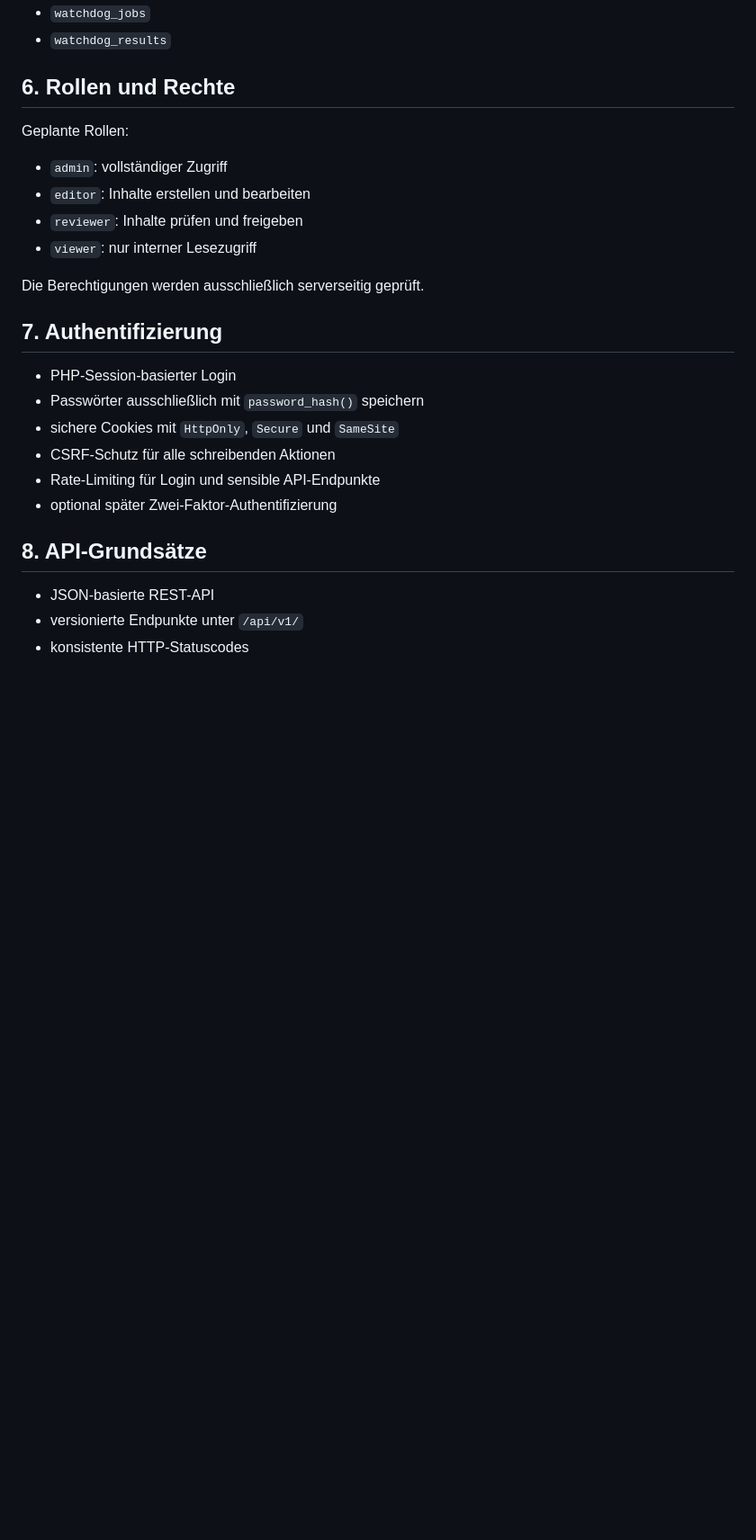
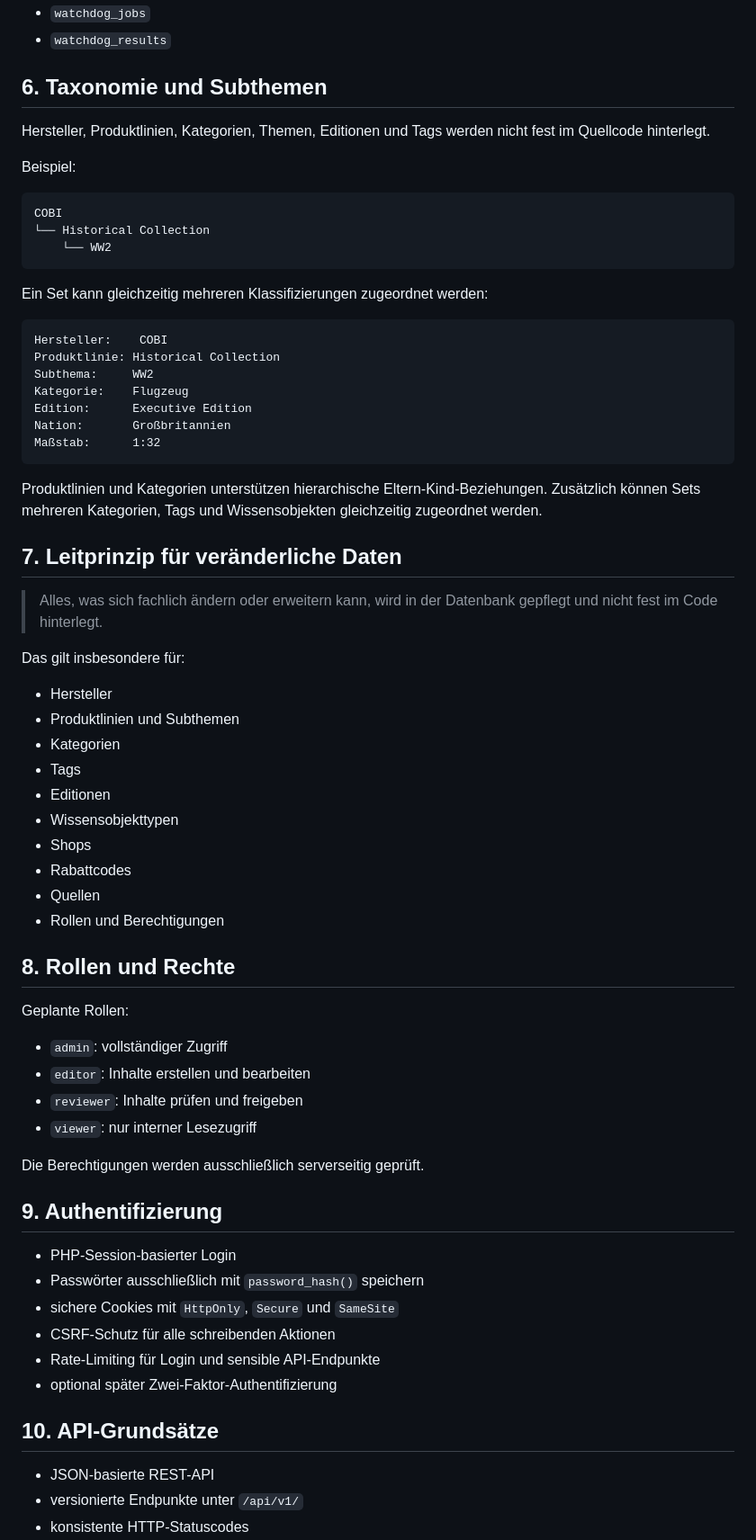
Before and after one commit to BloxxStar/tools.bloxxstar, a Markdown page: docs/ARCHITEKTUR.md, the part around one of its changes. Shown at 90% size. Rendered like a GitHub page; blank space fills up the shorter version.

Commit message:
docs: Architektur auf flexibles Wissens- und Kategoriemodell ausrichten

````diff
--- a/docs/ARCHITEKTUR.md
+++ b/docs/ARCHITEKTUR.md
@@ -115,7 +128,50 @@ https://tools.bloxxstar.de/
 - `watchdog_jobs`
 - `watchdog_results`
 
-## 6. Rollen und Rechte
+## 6. Taxonomie und Subthemen
+
+Hersteller, Produktlinien, Kategorien, Themen, Editionen und Tags werden nicht fest im Quellcode hinterlegt.
+
+Beispiel:
+
+```text
+COBI
+└── Historical Collection
+    └── WW2
+```
+
+Ein Set kann gleichzeitig mehreren Klassifizierungen zugeordnet werden:
+
+```text
+Hersteller:    COBI
+Produktlinie: Historical Collection
+Subthema:     WW2
+Kategorie:    Flugzeug
+Edition:      Executive Edition
+Nation:       Großbritannien
+Maßstab:      1:32
+```
+
+Produktlinien und Kategorien unterstützen hierarchische Eltern-Kind-Beziehungen. Zusätzlich können Sets mehreren Kategorien, Tags und Wissensobjekten gleichzeitig zugeordnet werden.
+
+## 7. Leitprinzip für veränderliche Daten
+
+> Alles, was sich fachlich ändern oder erweitern kann, wird in der Datenbank gepflegt und nicht fest im Code hinterlegt.
+
+Das gilt insbesondere für:
+
+- Hersteller
+- Produktlinien und Subthemen
+- Kategorien
+- Tags
+- Editionen
+- Wissensobjekttypen
+- Shops
+- Rabattcodes
+- Quellen
+- Rollen und Berechtigungen
+
+## 8. Rollen und Rechte
 
 Geplante Rollen:
 
@@ -126,7 +182,7 @@ Geplante Rollen:
 
 Die Berechtigungen werden ausschließlich serverseitig geprüft.
 
-## 7. Authentifizierung
+## 9. Authentifizierung
 
 - PHP-Session-basierter Login
 - Passwörter ausschließlich mit `password_hash()` speichern
@@ -135,7 +191,7 @@ Die Berechtigungen werden ausschließlich serverseitig geprüft.
 - Rate-Limiting für Login und sensible API-Endpunkte
 - optional später Zwei-Faktor-Authentifizierung
 
-## 8. API-Grundsätze
+## 10. API-Grundsätze
 
 - JSON-basierte REST-API
 - versionierte Endpunkte unter `/api/v1/`
````
Also changed, not shown: other parts of docs/ARCHITEKTUR.md (+42 -23 lines).
